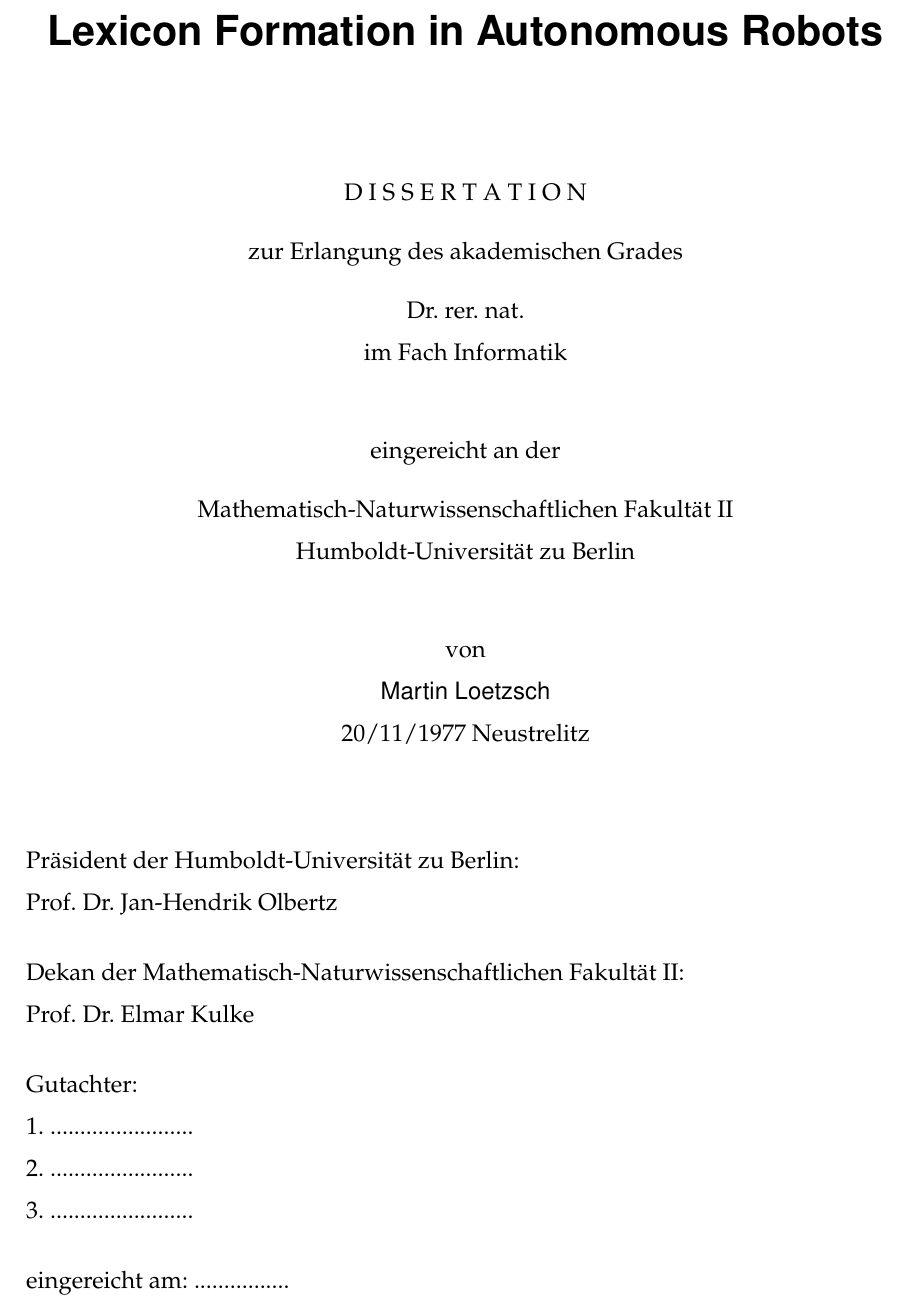
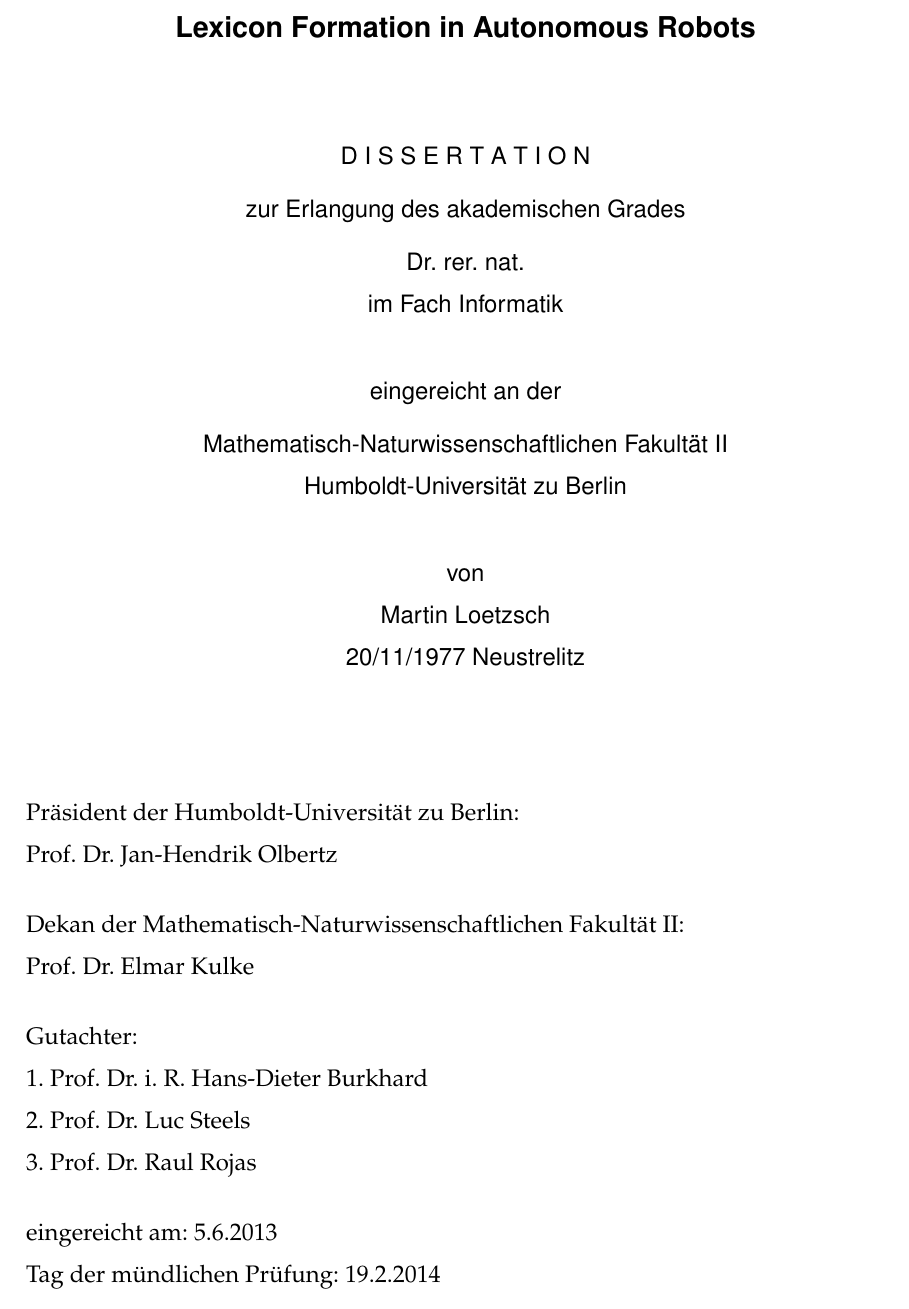
Before and after one commit to martin-loetzsch/phd-thesis, a LaTeX thesis (phd-thesis.tex, which reads title.tex): part of page 1 of 272, cut so that both start at the same text. Compiled offline with pdfLaTeX.

Commit message:
title page

```diff
--- a/title.tex
+++ b/title.tex
@@ -1,39 +1,42 @@
 
 
+\sffamily
 
-\centerline{\bfseries\sffamily\huge Lexicon Formation in Autonomous Robots}
+\centerline{\bfseries\Large Lexicon Formation in Autonomous Robots}
 
-\vspace{2cm}
+\vspace{1.5cm}
 
 \large
 \centerline{D I S S E R T A T I O N}
 
-\vspace{0.3cm}
+\vspace{0.2cm}
 
 \centerline{zur Erlangung des akademischen Grades}
 
-\vspace{0.3cm}
+\vspace{0.2cm}
 
 \centerline{Dr. rer. nat.}
 \centerline{im Fach Informatik}
 
-\vspace{1cm}
+\vspace{0.8cm}
 
 \centerline{eingereicht an der}
 
-\vspace{0.3cm}
+\vspace{0.2cm}
 
 \centerline{Mathematisch-Naturwissenschaftlichen Fakultät II}
 \centerline{Humboldt-Universität zu Berlin}
 
-\vspace{1cm}
+\vspace{0.8cm}
 
 \centerline{von}
 \centerline{\sffamily Martin Loetzsch}
 \centerline{20/11/1977 Neustrelitz}
 
 
-\vspace{1.5cm}
+\vspace{2cm}
+
+\rmfamily
 
 Präsident der Humboldt-Universität zu Berlin:
 
@@ -50,15 +53,18 @@
 
 Gutachter:
 
-1. ........................
+1. Prof. Dr. i. R. Hans-Dieter Burkhard
 
-2. ........................
+2. Prof. Dr. Luc Steels
 
-3. ........................
+3. Prof. Dr. Raul Rojas
+
 
 \vspace{0.5cm}
 
-eingereicht am: ................
+eingereicht am: 5.6.2013
+
+Tag der mündlichen Prüfung: 19.2.2014
 
 \normalsize
 
```
Also changed, not shown: figures/gfwm-scene.tex (+1 -1 lines).
